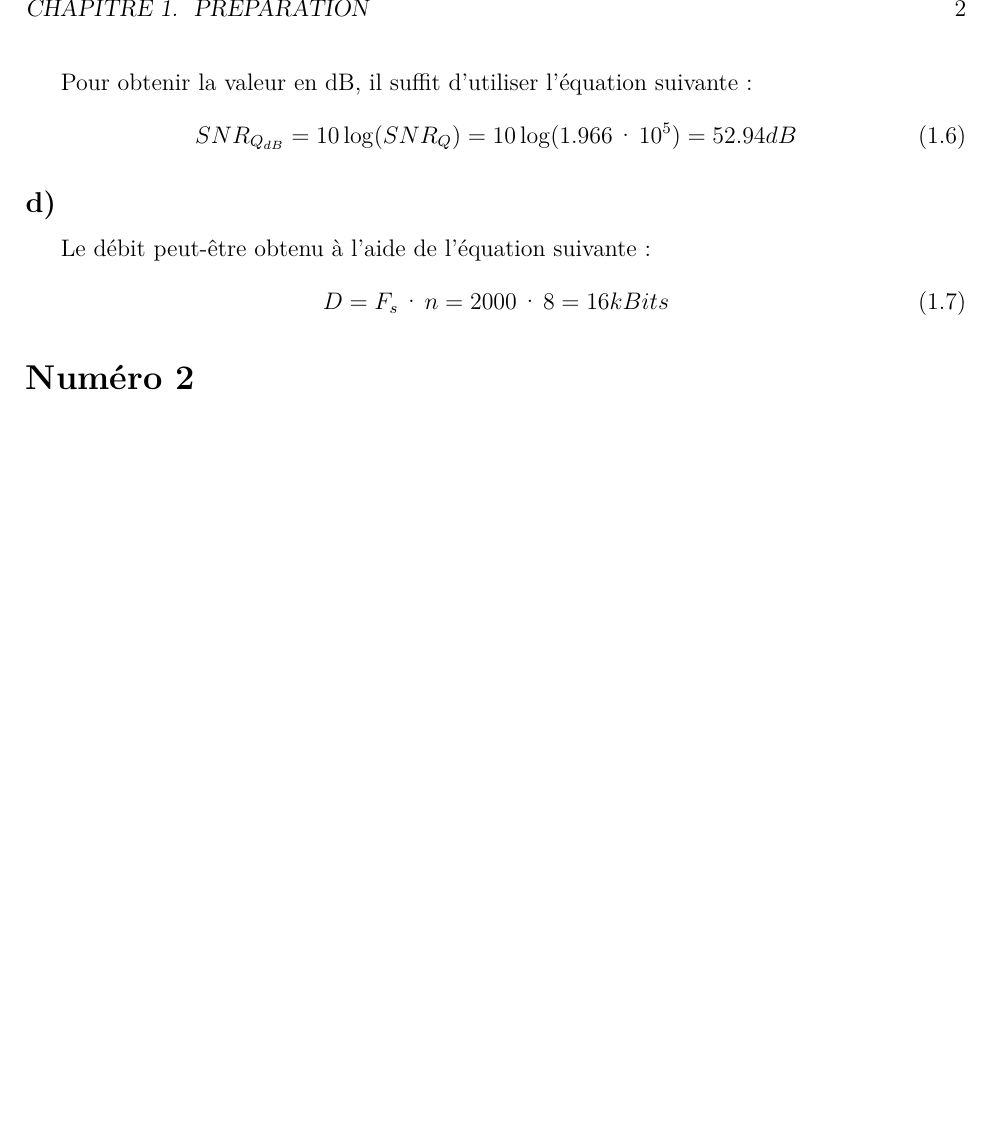
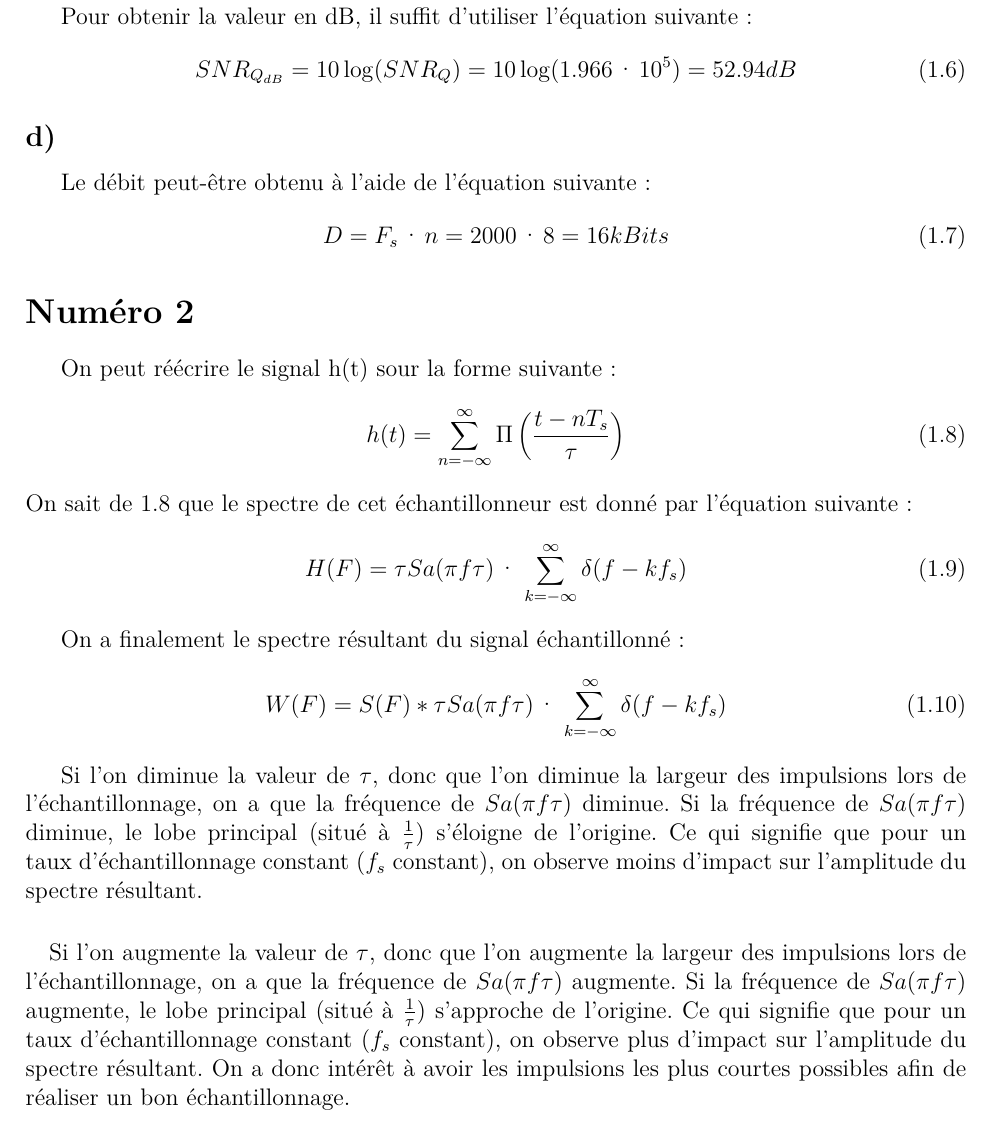
Before and after one commit to francisvalois/communication, a LaTeX document (lab7/rapport.tex, which reads lab7/tex/prep.tex): part of page 3 of 3 before the commit and part of page 3 of 4 after it, cut at the place of the change, the shorter picture padded with empty space. Compiled offline with pdfLaTeX.

Commit message:
partie 2

```diff
--- a/lab7/tex/prep.tex
+++ b/lab7/tex/prep.tex
@@ -46,6 +46,24 @@ Le débit peut-être obtenu à l'aide de l'équation suivante:
 \end{equation}
 
 \section*{Numéro 2}
+On peut réécrire le signal h(t) sour la forme suivante:
+\begin{equation}
+h(t) = \sum_{n = -\infty}^{\infty} \Pi\left(\frac{t - nT_s}{\tau}\right)
+\label{eq:marde1}
+\end{equation}
+On sait de \ref{eq:marde1} que le spectre de cet échantillonneur est donné par l'équation suivante:
+\begin{equation}
+H(F) = \tau Sa(\pi f \tau)\cdot \sum_{k = -\infty}^{\infty} \delta(f - kf_s)
+\end{equation}
+
+On a finalement le spectre résultant du signal échantillonné:
+\begin{equation}
+W(F) = S(F) * \tau Sa(\pi f \tau)\cdot \sum_{k = -\infty}^{\infty} \delta(f - kf_s)
+\end{equation}
+
+Si l'on diminue la valeur de $\tau$, donc que l'on diminue la largeur des impulsions lors de l'échantillonnage, on a que la fréquence de $Sa(\pi f \tau)$ diminue. Si la fréquence de $Sa(\pi f \tau)$ diminue, le lobe principal (situé à $\frac{1}{\tau}$) s'éloigne de l'origine. Ce qui signifie que pour un taux d'échantillonnage constant ($f_s$ constant), on observe moins d'impact sur l'amplitude du spectre résultant.
+\paragraph{}Si l'on augmente la valeur de $\tau$, donc que l'on augmente la largeur des impulsions lors de l'échantillonnage, on a que la fréquence de $Sa(\pi f \tau)$ augmente. Si la fréquence de $Sa(\pi f \tau)$ augmente, le lobe principal (situé à $\frac{1}{\tau}$) s'approche de l'origine. Ce qui signifie que pour un taux d'échantillonnage constant ($f_s$ constant), on observe plus d'impact sur l'amplitude du spectre résultant. On a donc intérêt à avoir les impulsions les plus courtes possibles afin de réaliser un bon échantillonnage.
+
 \section*{Numéro 3}
 Nous savons que :
 \begin{equation}
```
Also changed, not shown: lab7/rapport.pdf.
